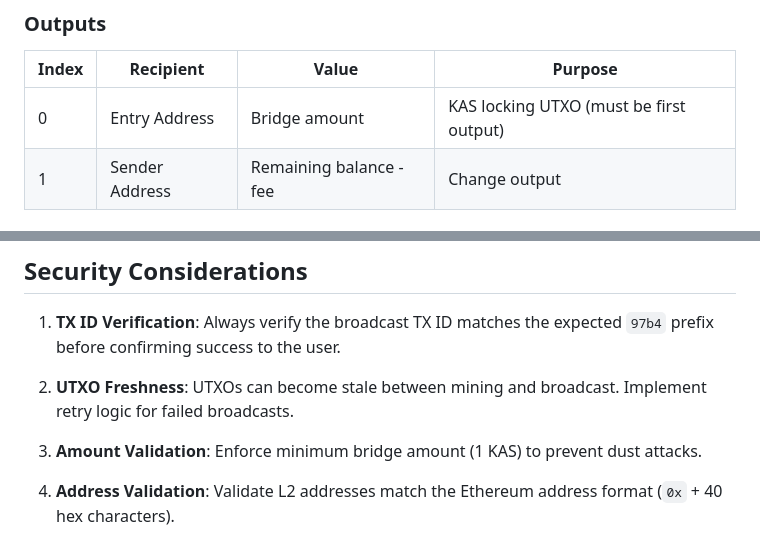
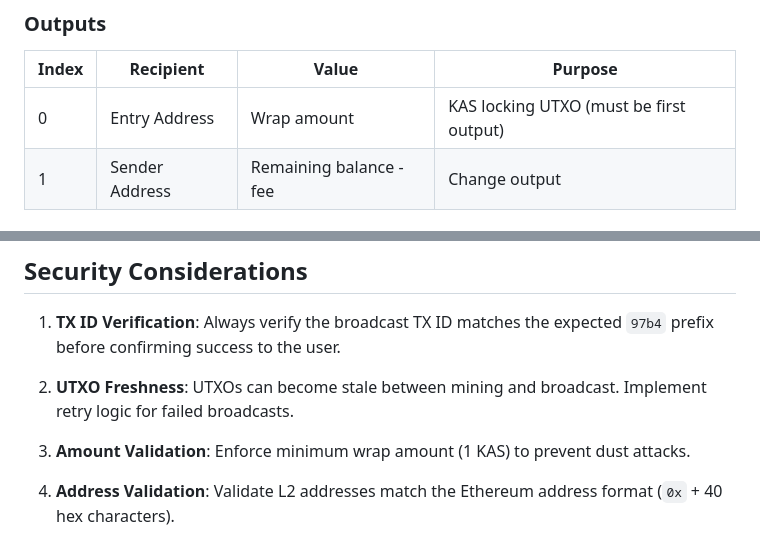
Before and after one commit to argonmining/igra-kas-bridge, a Markdown page: docs/kas-bridge-integration.md, 2 parts joined by grey strips. GitHub-like rendering.

```diff
--- a/docs/kas-bridge-integration.md
+++ b/docs/kas-bridge-integration.md
@@ -131,7 +131,7 @@ The Kaspa transaction is structured as follows:
 
 | Index | Recipient | Value | Purpose |
 |-------|-----------|-------|---------|
-| 0 | Entry Address | Bridge amount | KAS locking UTXO (must be first output) |
+| 0 | Entry Address | Wrap amount | KAS locking UTXO (must be first output) |
 | 1 | Sender Address | Remaining balance - fee | Change output |
 
 ### Payload
@@ -199,6 +199,6 @@ The bridge integrates with the [Kastle wallet](https://chromewebstore.google.com
 
 2. **UTXO Freshness**: UTXOs can become stale between mining and broadcast. Implement retry logic for failed broadcasts.
 
-3. **Amount Validation**: Enforce minimum bridge amount (1 KAS) to prevent dust attacks.
+3. **Amount Validation**: Enforce minimum wrap amount (1 KAS) to prevent dust attacks.
 
 4. **Address Validation**: Validate L2 addresses match the Ethereum address format (`0x` + 40 hex characters).
```
Also changed, not shown: other parts of docs/kas-bridge-integration.md (+6 -6 lines).
